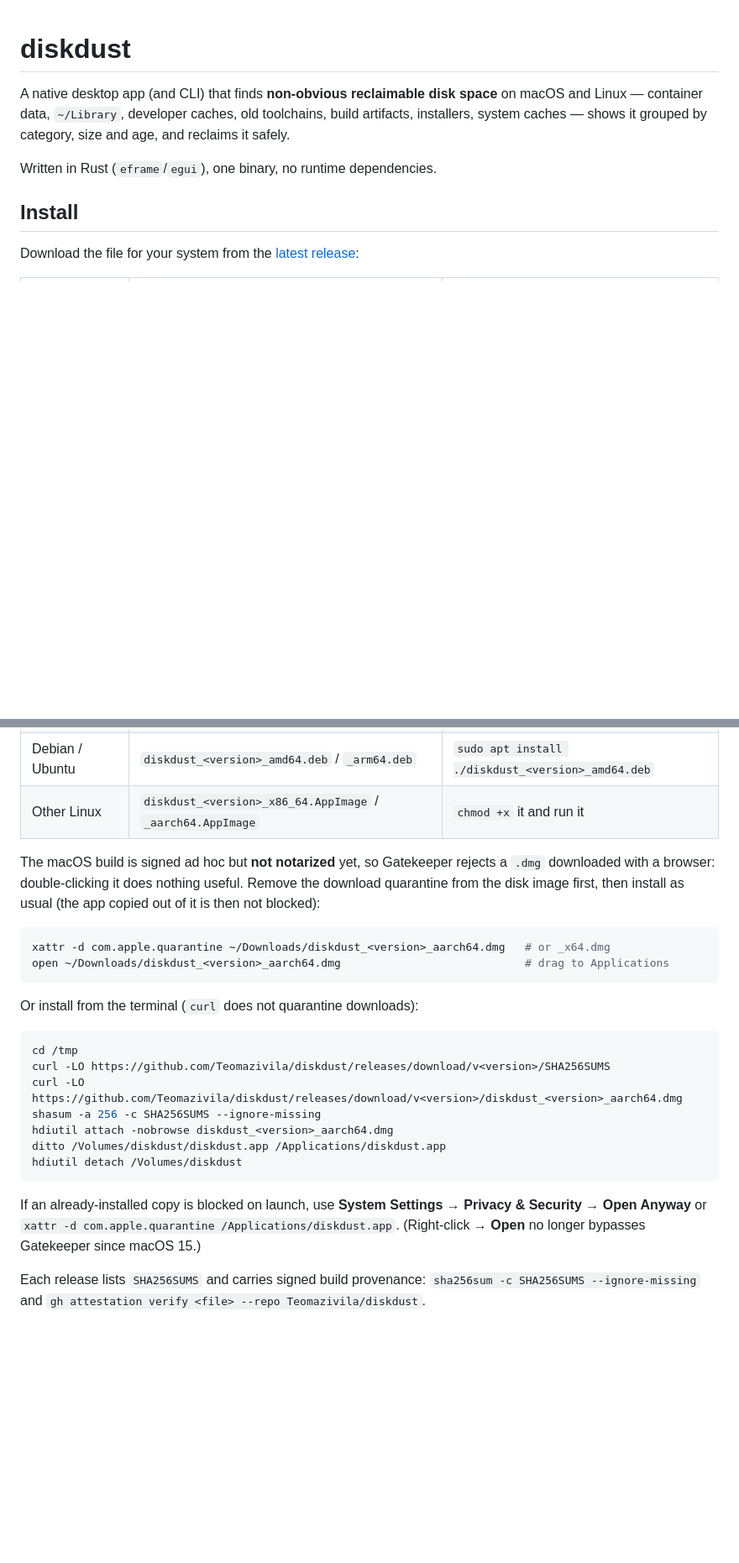
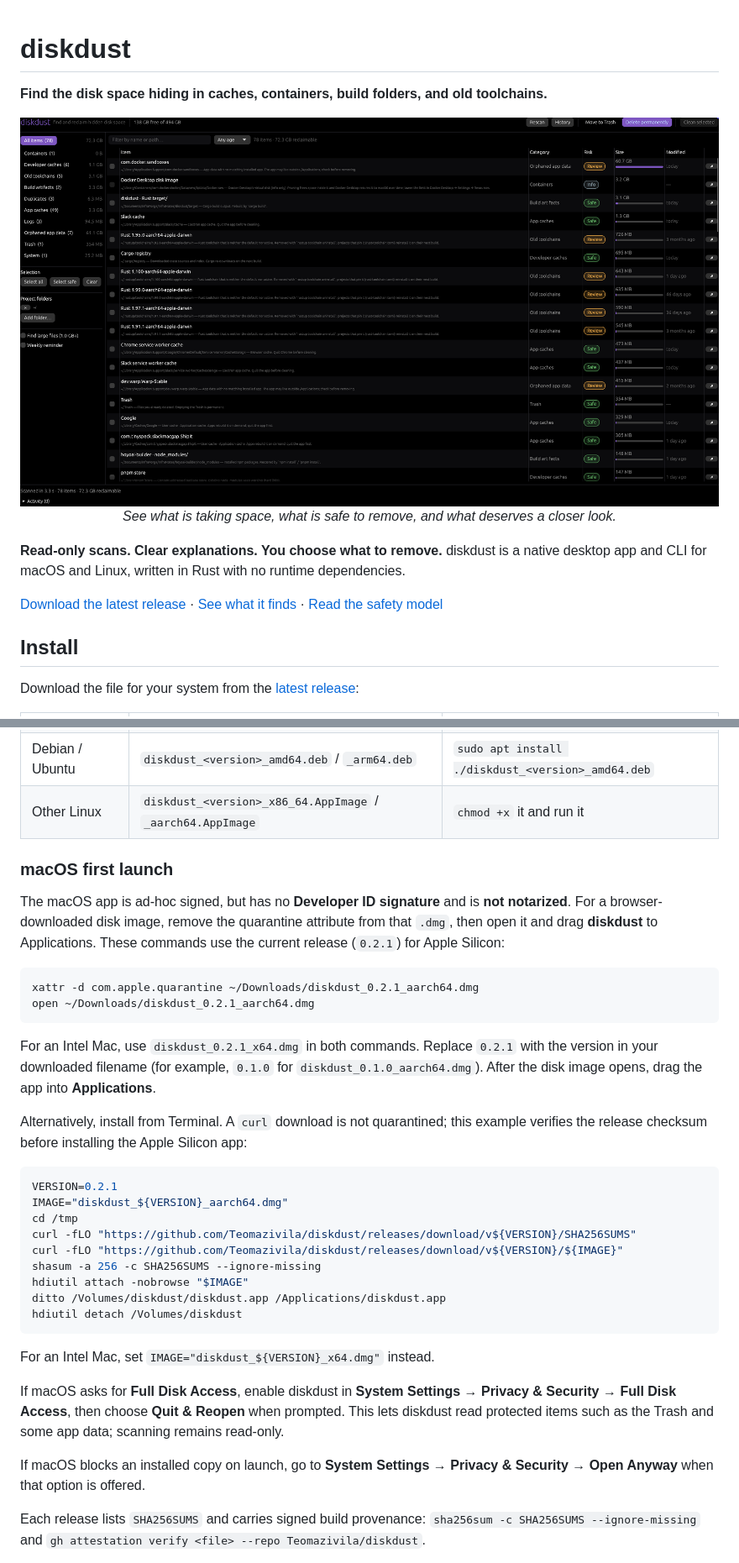
Before and after one commit to Teomazivila/diskdust, a Markdown page: README.md, 2 parts joined by grey strips. Shown at 84% size. Rendered like a GitHub page; pictures changed too: docs/screenshots/scan-results.png (added); blank space fills up the shorter version.

Commit message:
docs: polish Diskdust landing page and macOS install (#10)

````diff
--- a/README.md
+++ b/README.md
@@ -1,10 +1,18 @@
 # diskdust
 
-A native desktop app (and CLI) that finds **non-obvious reclaimable disk space** on macOS and Linux —
-container data, `~/Library`, developer caches, old toolchains, build artifacts, installers, system
-caches — shows it grouped by category, size and age, and reclaims it safely.
+**Find the disk space hiding in caches, containers, build folders, and old toolchains.**
 
-Written in Rust (`eframe`/`egui`), one binary, no runtime dependencies.
+<p align="center">
+  <img src="docs/screenshots/scan-results.png" alt="diskdust scan results grouped by category, risk, and reclaimable size" width="1100">
+  <br>
+  <em>See what is taking space, what is safe to remove, and what deserves a closer look.</em>
+</p>
+
+**Read-only scans. Clear explanations. You choose what to remove.** diskdust is a native desktop app
+and CLI for macOS and Linux, written in Rust with no runtime dependencies.
+
+[Download the latest release](https://github.com/Teomazivila/diskdust/releases/latest) ·
+[See what it finds](#what-it-finds) · [Read the safety model](#safety-model)
 
 ## Install
 
@@ -18,30 +26,45 @@ Download the file for your system from the
 | Debian / Ubuntu | `diskdust_<version>_amd64.deb` / `_arm64.deb` | `sudo apt install ./diskdust_<version>_amd64.deb` |
 | Other Linux | `diskdust_<version>_x86_64.AppImage` / `_aarch64.AppImage` | `chmod +x` it and run it |
 
-The macOS build is signed ad hoc but **not notarized** yet, so Gatekeeper rejects a `.dmg`
-downloaded with a browser: double-clicking it does nothing useful. Remove the download quarantine
-from the disk image first, then install as usual (the app copied out of it is then not blocked):
+### macOS first launch
+
+The macOS app is ad-hoc signed, but has no **Developer ID signature** and is **not notarized**. For a
+browser-downloaded disk image, remove the quarantine attribute from that `.dmg`, then open it and
+drag **diskdust** to Applications. These commands use the current release (`0.2.1`) for Apple
+Silicon:
 
 ```sh
-xattr -d com.apple.quarantine ~/Downloads/diskdust_<version>_aarch64.dmg   # or _x64.dmg
-open ~/Downloads/diskdust_<version>_aarch64.dmg                            # drag to Applications
+xattr -d com.apple.quarantine ~/Downloads/diskdust_0.2.1_aarch64.dmg
+open ~/Downloads/diskdust_0.2.1_aarch64.dmg
 ```
 
-Or install from the terminal (`curl` does not quarantine downloads):
+For an Intel Mac, use `diskdust_0.2.1_x64.dmg` in both commands. Replace `0.2.1` with the version
+in your downloaded filename (for example, `0.1.0` for `diskdust_0.1.0_aarch64.dmg`). After the disk
+image opens, drag the app into **Applications**.
+
+Alternatively, install from Terminal. A `curl` download is not quarantined; this example verifies
+the release checksum before installing the Apple Silicon app:
 
 ```sh
+VERSION=0.2.1
+IMAGE="diskdust_${VERSION}_aarch64.dmg"
 cd /tmp
-curl -LO https://github.com/Teomazivila/diskdust/releases/download/v<version>/SHA256SUMS
-curl -LO https://github.com/Teomazivila/diskdust/releases/download/v<version>/diskdust_<version>_aarch64.dmg
+curl -fLO "https://github.com/Teomazivila/diskdust/releases/download/v${VERSION}/SHA256SUMS"
+curl -fLO "https://github.com/Teomazivila/diskdust/releases/download/v${VERSION}/${IMAGE}"
 shasum -a 256 -c SHA256SUMS --ignore-missing
-hdiutil attach -nobrowse diskdust_<version>_aarch64.dmg
+hdiutil attach -nobrowse "$IMAGE"
 ditto /Volumes/diskdust/diskdust.app /Applications/diskdust.app
 hdiutil detach /Volumes/diskdust
 ```
 
-If an already-installed copy is blocked on launch, use **System Settings → Privacy & Security →
-Open Anyway** or `xattr -d com.apple.quarantine /Applications/diskdust.app`. (Right-click → **Open**
-no longer bypasses Gatekeeper since macOS 15.)
+For an Intel Mac, set `IMAGE="diskdust_${VERSION}_x64.dmg"` instead.
+
+If macOS asks for **Full Disk Access**, enable diskdust in **System Settings → Privacy & Security →
+Full Disk Access**, then choose **Quit & Reopen** when prompted. This lets diskdust read protected
+items such as the Trash and some app data; scanning remains read-only.
+
+If macOS blocks an installed copy on launch, go to **System Settings → Privacy & Security → Open
+Anyway** when that option is offered.
 
 Each release lists `SHA256SUMS` and carries signed build provenance:
 `sha256sum -c SHA256SUMS --ignore-missing` and
````
Also changed, not shown: other parts of README.md (+13 -0 lines), docs/screenshots/empty-state.png (added), docs/screenshots/macos-full-disk-access.png (added).
